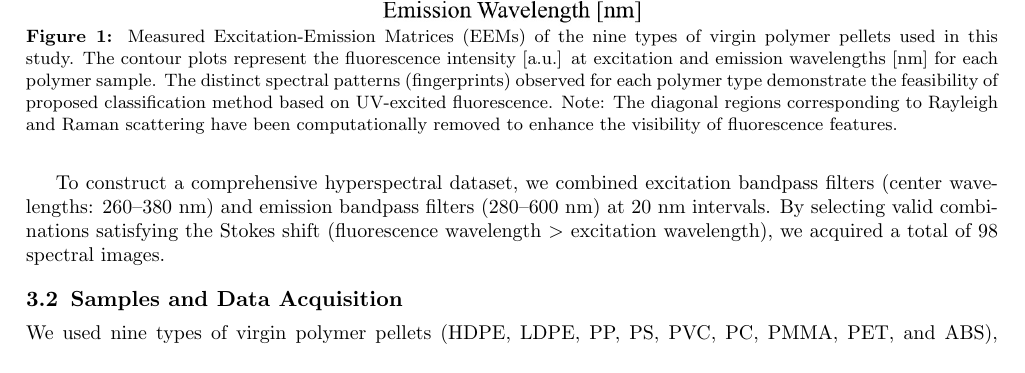
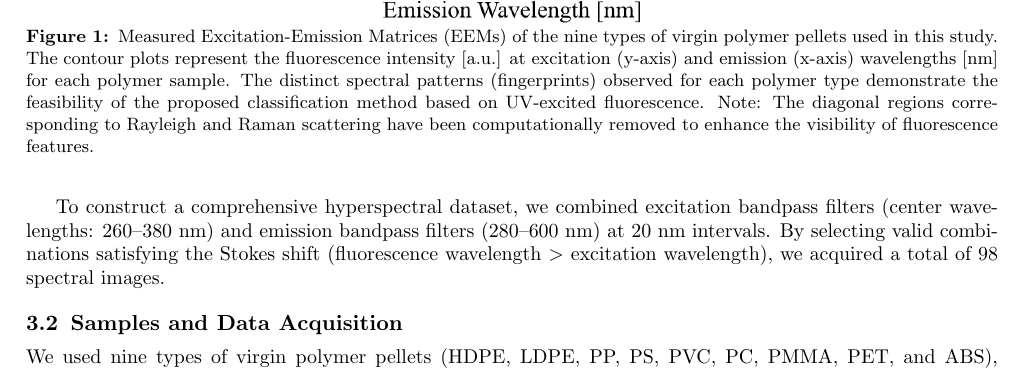
Before and after one commit to asksw24/2025OPTM_proceedings_sawamoto24, a LaTeX paper (main.tex): part of page 3 of 10, cut so that both start at the same text. Compiled offline with pdfLaTeX.

Commit message:
edit: キャプションの表記統一、混同行列の図調整

```diff
--- a/main.tex
+++ b/main.tex
@@ -94,9 +94,8 @@ These results confirmed that each polymer possesses a specific fluorescence spec
   \centering
   \includegraphics[width=0.95\linewidth]{figures/EEM.jpg}
   \caption{Measured Excitation-Emission Matrices (EEMs) of the nine types of virgin polymer pellets used in this study.
-  The contour plots represent the fluorescence intensity [a.u.] at excitation and emission wavelengths [nm] for each polymer sample.
-  The distinct spectral patterns (fingerprints) observed for each polymer type demonstrate the feasibility of proposed classification method
-  based on UV-excited fluorescence.
+  The contour plots represent the fluorescence intensity [a.u.] at excitation (y-axis) and emission (x-axis) wavelengths [nm] for each polymer sample.
+  The distinct spectral patterns (fingerprints) observed for each polymer type demonstrate the feasibility of the proposed classification method based on UV-excited fluorescence.
   Note: The diagonal regions corresponding to Rayleigh and Raman scattering have been computationally removed to enhance the visibility of fluorescence features.
   \label{fig:eem}}
 \end{figure}
```
Also changed, not shown: figures/confusion_matrix.jpg, main.pdf.
